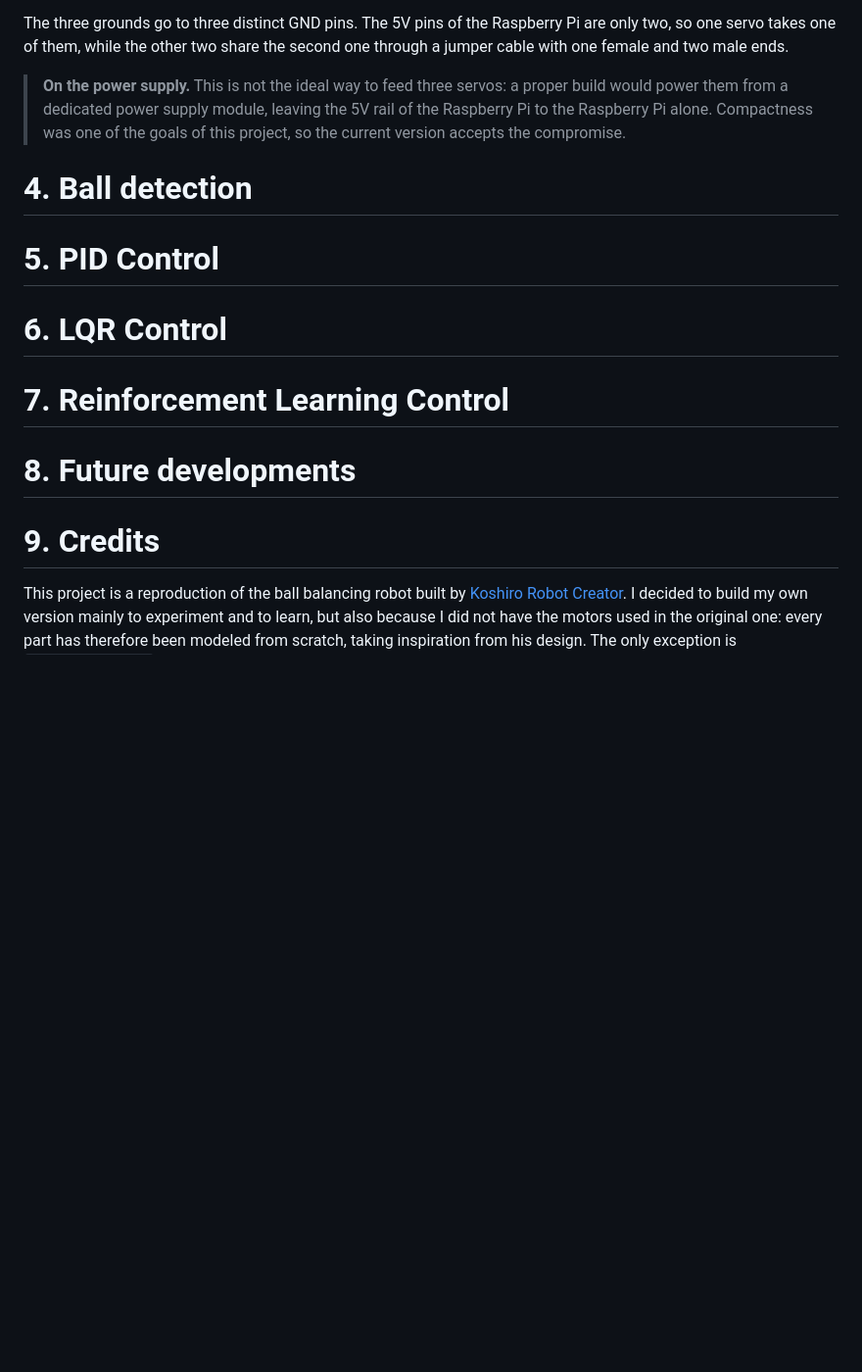
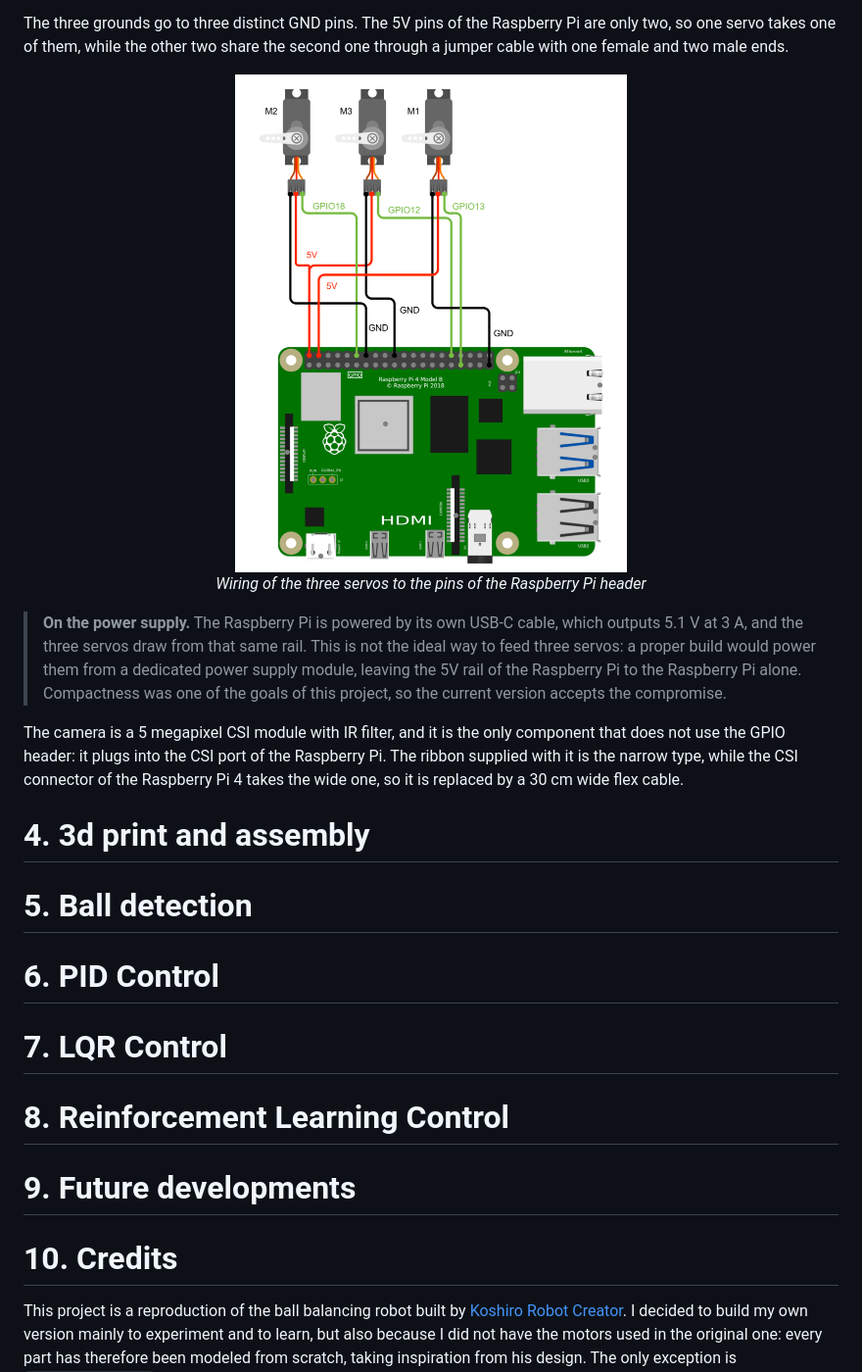
Before and after one commit to UmberThor/Ball-Balancing-Robot, a Markdown page: README.md, the part around one of its changes. Shown at 98% size. Rendered like a GitHub page; pictures changed too: docs/circuit.png (added); blank space fills up the shorter version.

```diff
--- a/README.md
+++ b/README.md
@@ -277,19 +284,29 @@ The numbers are the BCM numbering used by `pigpio`, not the position of the pin
 
 The three grounds go to three distinct GND pins. The 5V pins of the Raspberry Pi are only two, so one servo takes one of them, while the other two share the second one through a jumper cable with one female and two male ends.
 
-> **On the power supply.** This is not the ideal way to feed three servos: a proper build would power them from a dedicated power supply module, leaving the 5V rail of the Raspberry Pi to the Raspberry Pi alone. Compactness was one of the goals of this project, so the current version accepts the compromise.
+<p align="center">
+  <img src="docs/circuit.png" alt="The three servos wired to the GPIO header of the Raspberry Pi" width="400">
+  <br>
+  <em>Wiring of the three servos to the pins of the Raspberry Pi header</em>
+</p>
 
-# 4. Ball detection
+> **On the power supply.** The Raspberry Pi is powered by its own USB-C cable, which outputs 5.1 V at 3 A, and the three servos draw from that same rail. This is not the ideal way to feed three servos: a proper build would power them from a dedicated power supply module, leaving the 5V rail of the Raspberry Pi to the Raspberry Pi alone. Compactness was one of the goals of this project, so the current version accepts the compromise.
 
-# 5. PID Control
+The camera is a 5 megapixel CSI module with IR filter, and it is the only component that does not use the GPIO header: it plugs into the CSI port of the Raspberry Pi. The ribbon supplied with it is the narrow type, while the CSI connector of the Raspberry Pi 4 takes the wide one, so it is replaced by a 30 cm wide flex cable.
 
-# 6. LQR Control
+# 4. 3d print and assembly
 
-# 7. Reinforcement Learning Control
+# 5. Ball detection
 
-# 8. Future developments
+# 6. PID Control
 
-# 9. Credits
+# 7. LQR Control
+
+# 8. Reinforcement Learning Control
+
+# 9. Future developments
+
+# 10. Credits
 
 This project is a reproduction of the ball balancing robot built by [Koshiro Robot Creator](https://www.youtube.com/watch?v=KnYSuQEBGHc). I decided to build my own version mainly to experiment and to learn, but also because I did not have the motors used in the original one: every part has therefore been modeled from scratch, taking inspiration from his design. The only exception is `camera_cover.stl`, which is a modified version of the one published in his [GitHub repository](https://github.com/KoshiroRobot/Ball-Balancing-Robot).
 
```
Also changed, not shown: other parts of README.md (+12 -5 lines), docs/elbow_in.png (added), docs/elbow_out.png (added), 2 other files.
